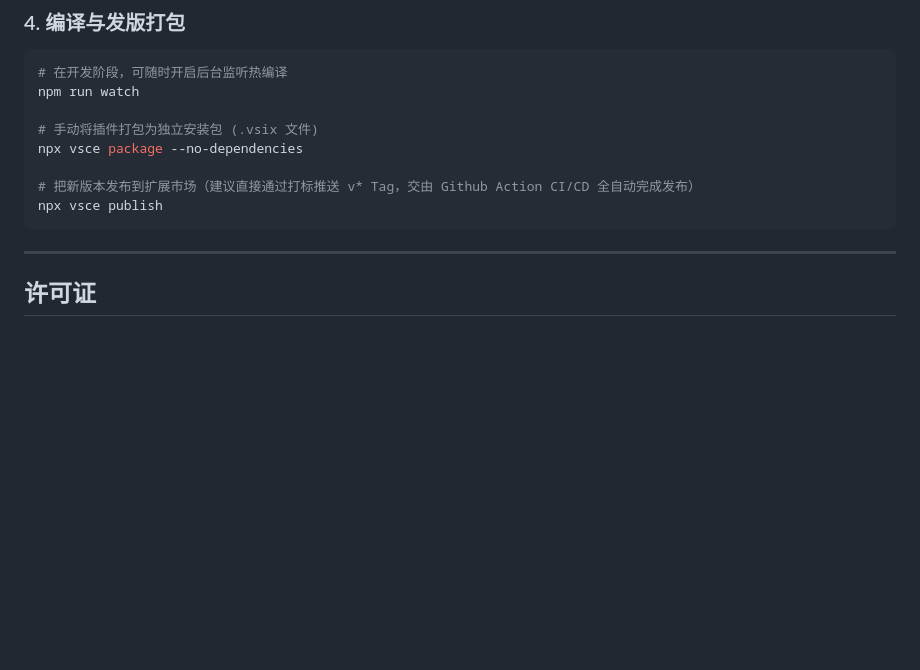
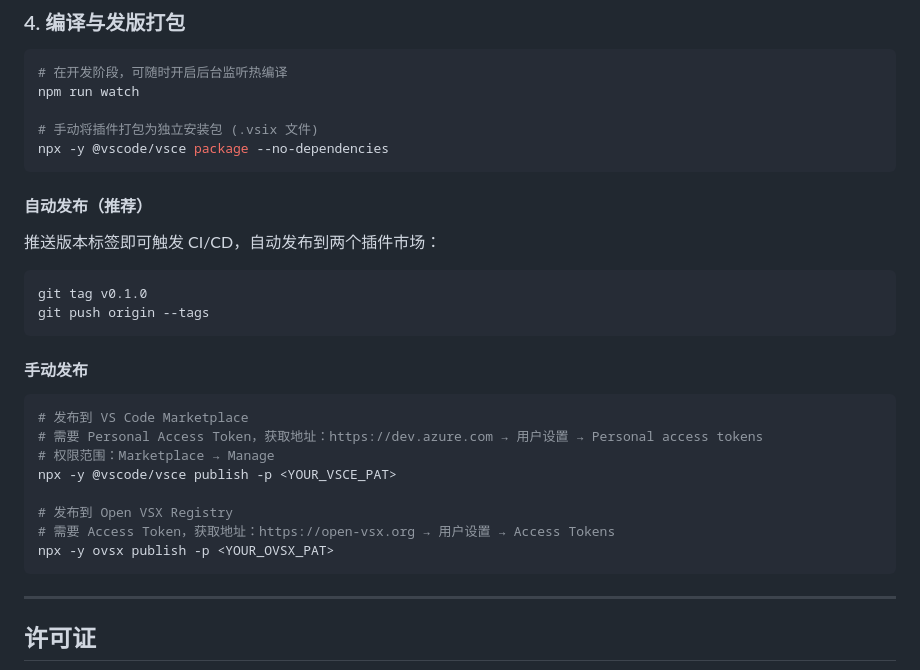
Before and after one commit to double12gzh/ssh-relay-guard, a Markdown page: README.zh-CN.md, the part around the change. GitHub-like rendering; blank space fills up the shorter version.

````diff
--- a/README.zh-CN.md
+++ b/README.zh-CN.md
@@ -221,10 +221,26 @@ npm run test
 npm run watch
 
 # 手动将插件打包为独立安装包 (.vsix 文件)
-npx vsce package --no-dependencies
+npx -y @vscode/vsce package --no-dependencies
+```
 
-# 把新版本发布到扩展市场（建议直接通过打标推送 v* Tag，交由 Github Action CI/CD 全自动完成发布）
-npx vsce publish
+#### 自动发布（推荐）
+推送版本标签即可触发 CI/CD，自动发布到两个插件市场：
+```bash
+git tag v0.1.0
+git push origin --tags
+```
+
+#### 手动发布
+```bash
+# 发布到 VS Code Marketplace
+# 需要 Personal Access Token，获取地址：https://dev.azure.com → 用户设置 → Personal access tokens
+# 权限范围：Marketplace → Manage
+npx -y @vscode/vsce publish -p <YOUR_VSCE_PAT>
+
+# 发布到 Open VSX Registry
+# 需要 Access Token，获取地址：https://open-vsx.org → 用户设置 → Access Tokens
+npx -y ovsx publish -p <YOUR_OVSX_PAT>
 ```
 
 ---
````
Also changed, not shown: README.md (+19 -3 lines).
